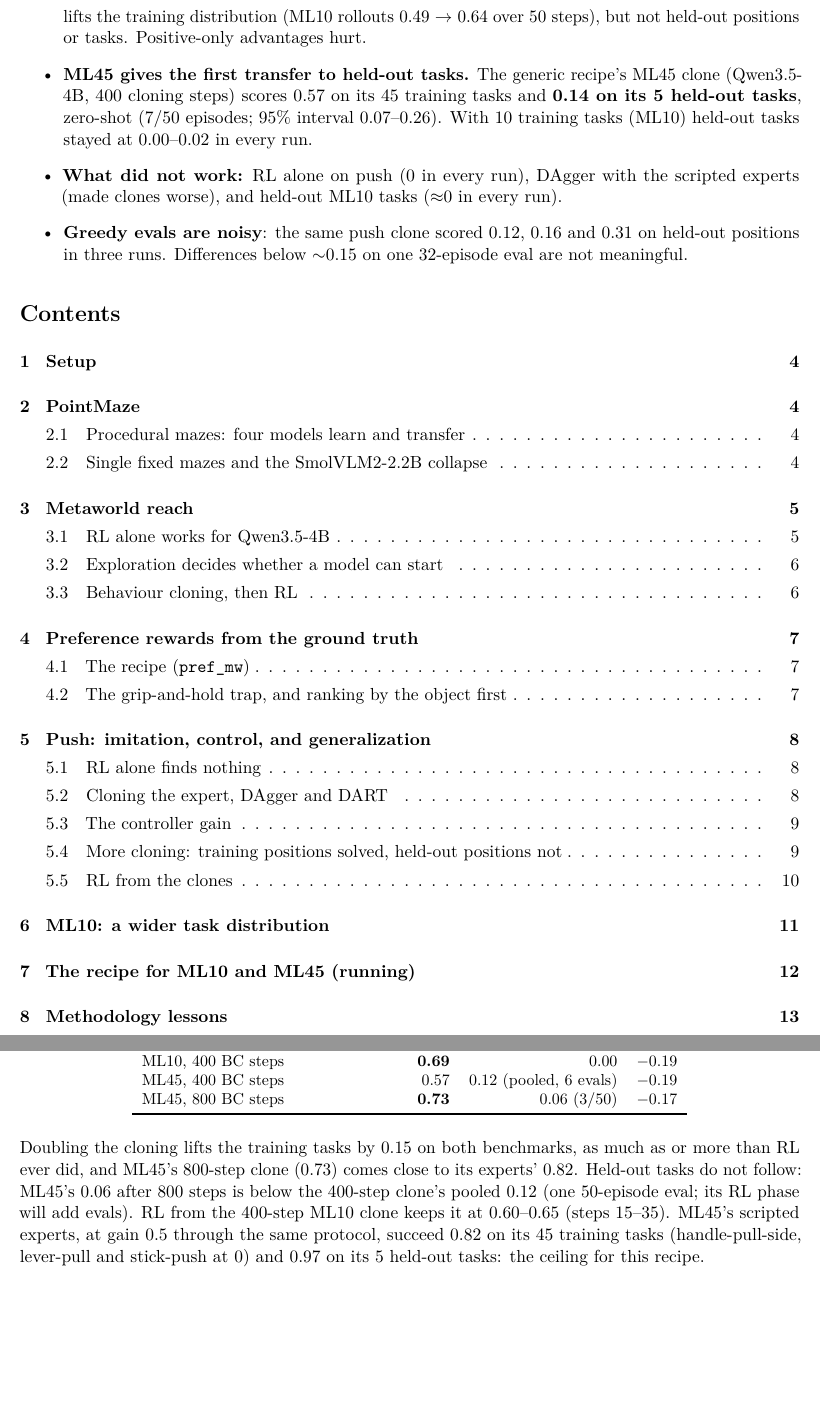
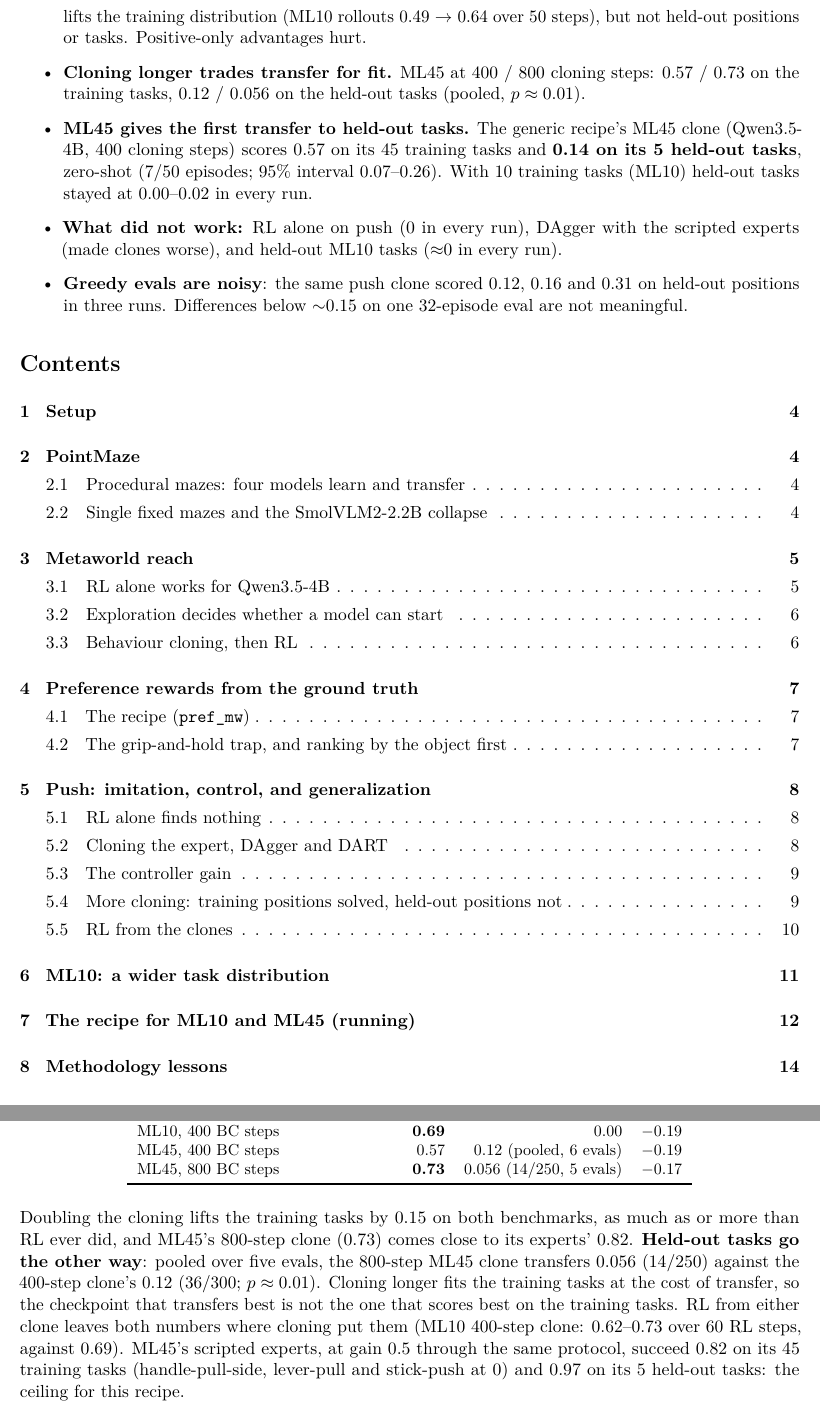
Before and after one commit to jesbu1/vlm-rl, a LaTeX document (reports/vlmrl_results.tex): two parts of pages 2 and 13 of 16, joined at a grey line, cut so that both start at the same text, the shorter picture padded with empty space. Compiled offline with pdfLaTeX.

Commit message:
Results PDF + report: cloning longer trades transfer for fit on ML45 (held-out 0.12 at 400 steps vs 0.056 at 800, pooled)
Co-Authored-By: Claude Opus 5.5 <noreply@anthropic.com>

```diff
--- a/reports/vlmrl_results.tex
+++ b/reports/vlmrl_results.tex
@@ -55,6 +55,8 @@
 \item \textbf{RL from a good clone needs a low learning rate and refines rather than generalizes.} At lr 1e-5 it erodes
   held-out push (0.69 $\to$ 0.31 by step 35); at lr 2e-6 it keeps the clone and slowly lifts the training distribution
   (ML10 rollouts 0.49 $\to$ 0.64 over 50 steps), but not held-out positions or tasks. Positive-only advantages hurt.
+\item \textbf{Cloning longer trades transfer for fit.} ML45 at 400 / 800 cloning steps: 0.57 / 0.73 on the training tasks,
+  0.12 / 0.056 on the held-out tasks (pooled, $p\approx0.01$).
 \item \textbf{ML45 gives the first transfer to held-out tasks.} The generic recipe's ML45 clone (Qwen3.5-4B, 400 cloning
   steps) scores 0.57 on its 45 training tasks and \textbf{0.14 on its 5 held-out tasks}, zero-shot (7/50 episodes; 95\%
   interval 0.07--0.26). With 10 training tasks (ML10) held-out tasks stayed at 0.00--0.02 in every run.
@@ -423,15 +425,17 @@ Recipe clone (Qwen3.5-4B) & Training tasks & Held-out tasks & Fit \\
 ML10, 200 BC steps & 0.54 & 0.02 & $-0.24$ \\
 ML10, 400 BC steps & \textbf{0.69} & 0.00 & $-0.19$ \\
 ML45, 400 BC steps & 0.57 & 0.12 (pooled, 6 evals) & $-0.19$ \\
-ML45, 800 BC steps & \textbf{0.73} & 0.06 (3/50) & $-0.17$ \\
+ML45, 800 BC steps & \textbf{0.73} & 0.056 (14/250, 5 evals) & $-0.17$ \\
 \bottomrule
 \end{tabular}
 \end{center}
 
 Doubling the cloning lifts the training tasks by 0.15 on both benchmarks, as much as or more than RL ever did, and ML45's
-800-step clone (0.73) comes close to its experts' 0.82. Held-out tasks do not follow: ML45's 0.06 after 800 steps is
-below the 400-step clone's pooled 0.12 (one 50-episode eval; its RL phase will add evals). RL from the 400-step ML10
-clone keeps it at 0.60--0.65 (steps 15--35).
+800-step clone (0.73) comes close to its experts' 0.82. \textbf{Held-out tasks go the other way}: pooled over five evals,
+the 800-step ML45 clone transfers 0.056 (14/250) against the 400-step clone's 0.12 (36/300; $p\approx0.01$). Cloning
+longer fits the training tasks at the cost of transfer, so the checkpoint that transfers best is not the one that scores
+best on the training tasks. RL from either clone leaves both numbers where cloning put them (ML10 400-step clone: 0.62--0.73
+over 60 RL steps, against 0.69).
 ML45's scripted experts, at gain 0.5 through the same protocol, succeed 0.82 on its 45 training tasks (handle-pull-side,
 lever-pull and stick-push at 0) and 0.97 on its 5 held-out tasks: the ceiling for this recipe.
 
```
Also changed, not shown: scripts/report_notes/metaworld.md (+2 -0 lines), reports/figures/expert_gain.pdf, reports/figures/maze_fixed.pdf, reports/figures/maze_procgen.pdf, reports/figures/ml10.pdf, reports/figures/push_clones.pdf, reports/figures/push_reward.pdf, reports/figures/push_rl.pdf, reports/figures/reach_exploration.pdf, reports/figures/reach_models.pdf, reports/figures/recipe.pdf, reports/figures/rl_fixes.pdf, reports/vlmrl_results.pdf, reports/vlmrl_results.tex (5 more changed lines), 1 other file.
